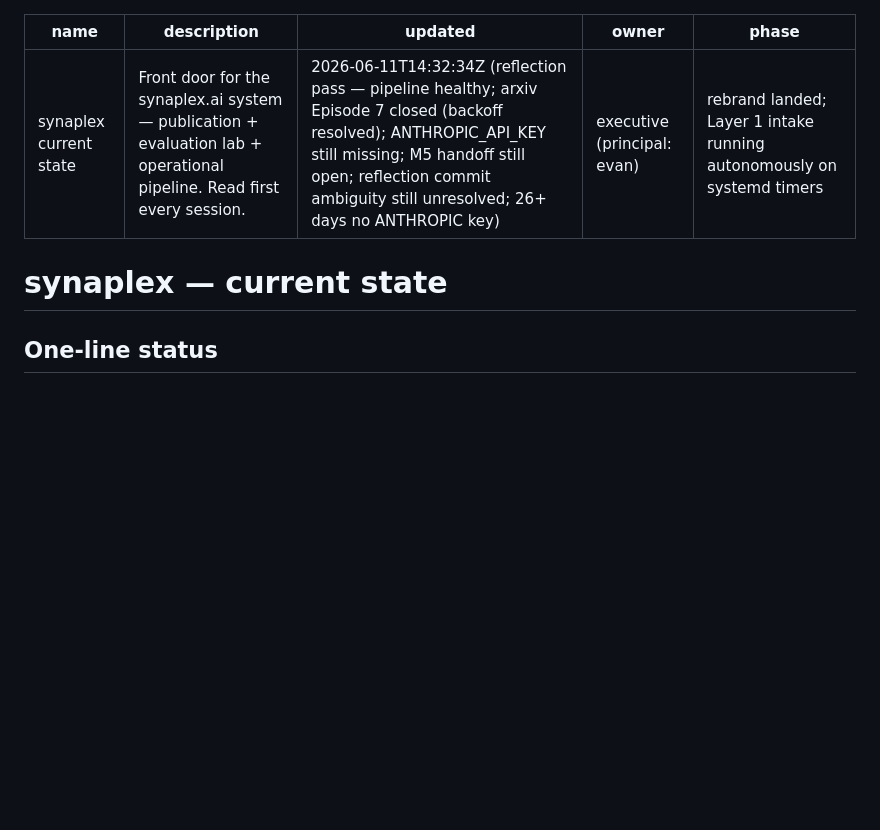
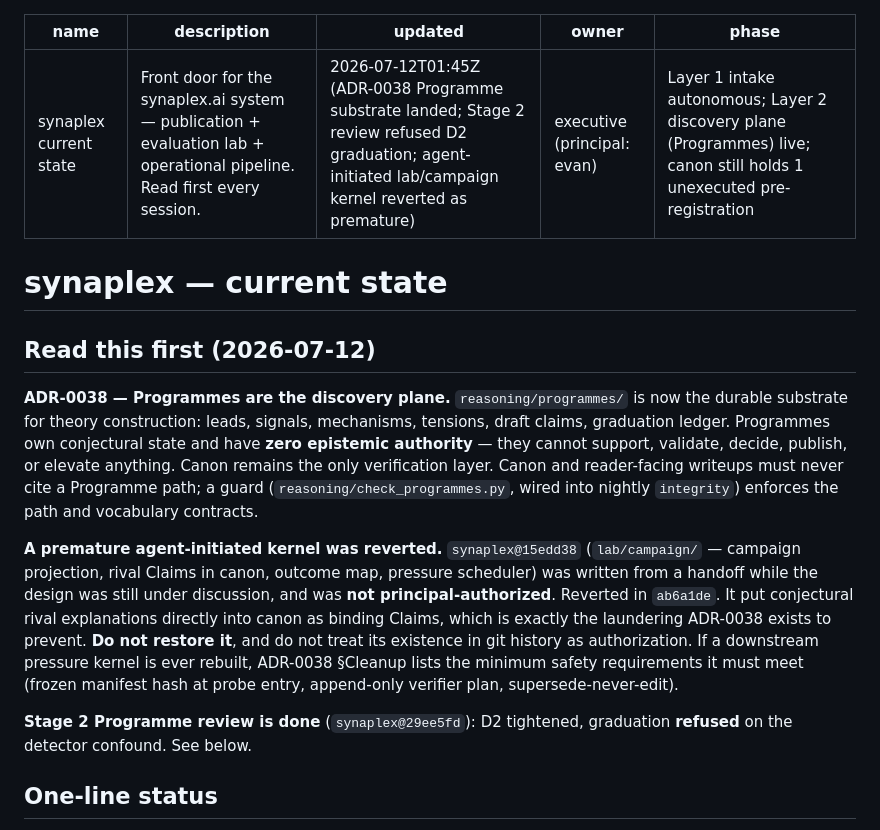
Before and after one commit to evanfollis/synaplex, a Markdown page: CURRENT_STATE.md, the part around one of its changes. GitHub-like rendering; blank space fills up the shorter version.

```diff
--- a/CURRENT_STATE.md
+++ b/CURRENT_STATE.md
@@ -1,12 +1,37 @@
 ---
 name: synaplex current state
 description: Front door for the synaplex.ai system — publication + evaluation lab + operational pipeline. Read first every session.
-updated: 2026-06-11T14:32:34Z (reflection pass — pipeline healthy; arxiv Episode 7 closed (backoff resolved); ANTHROPIC_API_KEY still missing; M5 handoff still open; reflection commit ambiguity still unresolved; 26+ days no ANTHROPIC key)
+updated: 2026-07-12T01:45Z (ADR-0038 Programme substrate landed; Stage 2 review refused D2 graduation; agent-initiated lab/campaign kernel reverted as premature)
 owner: executive (principal: evan)
-phase: rebrand landed; Layer 1 intake running autonomously on systemd timers
+phase: Layer 1 intake autonomous; Layer 2 discovery plane (Programmes) live; canon still holds 1 unexecuted pre-registration
 ---
 
 # synaplex — current state
+
+## Read this first (2026-07-12)
+
+**ADR-0038 — Programmes are the discovery plane.** `reasoning/programmes/` is
+now the durable substrate for theory construction: leads, signals, mechanisms,
+tensions, draft claims, graduation ledger. Programmes own conjectural state and
+have **zero epistemic authority** — they cannot support, validate, decide,
+publish, or elevate anything. Canon remains the only verification layer. Canon
+and reader-facing writeups must never cite a Programme path; a guard
+(`reasoning/check_programmes.py`, wired into nightly `integrity`) enforces the
+path and vocabulary contracts.
+
+**A premature agent-initiated kernel was reverted.** `synaplex@15edd38`
+(`lab/campaign/` — campaign projection, rival Claims in canon, outcome map,
+pressure scheduler) was written from a handoff while the design was still under
+discussion, and was **not principal-authorized**. Reverted in `ab6a1de`. It put
+conjectural rival explanations directly into canon as binding Claims, which is
+exactly the laundering ADR-0038 exists to prevent. **Do not restore it**, and do
+not treat its existence in git history as authorization. If a downstream
+pressure kernel is ever rebuilt, ADR-0038 §Cleanup lists the minimum safety
+requirements it must meet (frozen manifest hash at probe entry, append-only
+verifier plan, supersede-never-edit).
+
+**Stage 2 Programme review is done** (`synaplex@29ee5fd`): D2 tightened,
+graduation **refused** on the detector confound. See below.
 
 ## One-line status
 
```
Also changed, not shown: other parts of CURRENT_STATE.md (+65 -1 lines).
